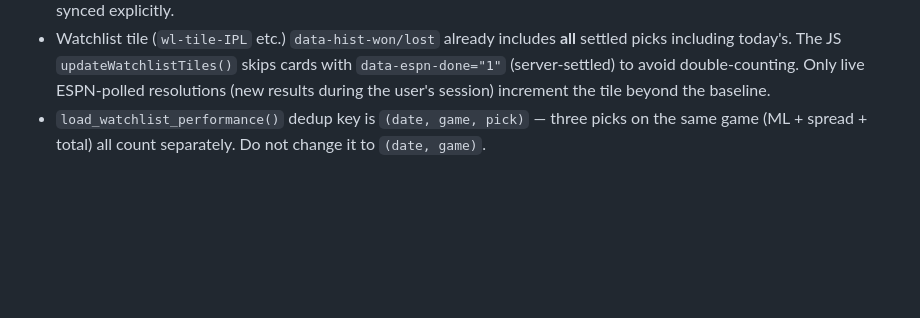
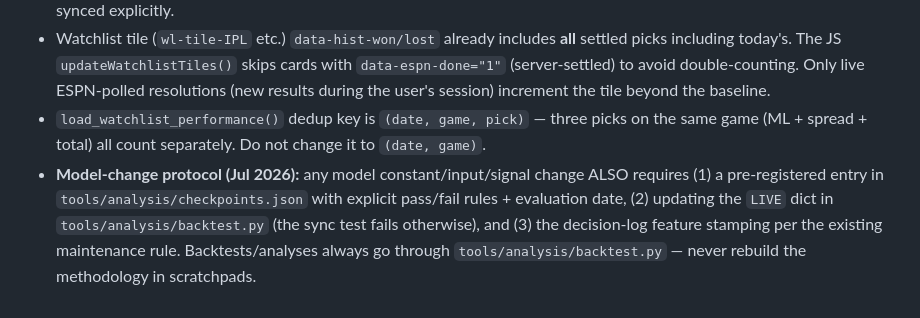
Before and after one commit to nahimshas/System, a Markdown page: CLAUDE.md, the part around the change. Drawn GitHub-style; blank space fills up the shorter version.

Commit message:
auto: update

```diff
--- a/CLAUDE.md
+++ b/CLAUDE.md
@@ -177,3 +177,4 @@ Captures, for EVERY analyzed game, BOTH sides of EVERY market (made **and reject
 - IPL game count is set by the pending file, not the odds API. After the IPL pending section, `game_counts["ipl"]` is synced explicitly.
 - Watchlist tile (`wl-tile-IPL` etc.) `data-hist-won/lost` already includes **all** settled picks including today's. The JS `updateWatchlistTiles()` skips cards with `data-espn-done="1"` (server-settled) to avoid double-counting. Only live ESPN-polled resolutions (new results during the user's session) increment the tile beyond the baseline.
 - `load_watchlist_performance()` dedup key is `(date, game, pick)` — three picks on the same game (ML + spread + total) all count separately. Do not change it to `(date, game)`.
+- **Model-change protocol (Jul 2026):** any model constant/input/signal change ALSO requires (1) a pre-registered entry in `tools/analysis/checkpoints.json` with explicit pass/fail rules + evaluation date, (2) updating the `LIVE` dict in `tools/analysis/backtest.py` (the sync test fails otherwise), and (3) the decision-log feature stamping per the existing maintenance rule. Backtests/analyses always go through `tools/analysis/backtest.py` — never rebuild the methodology in scratchpads.
```
